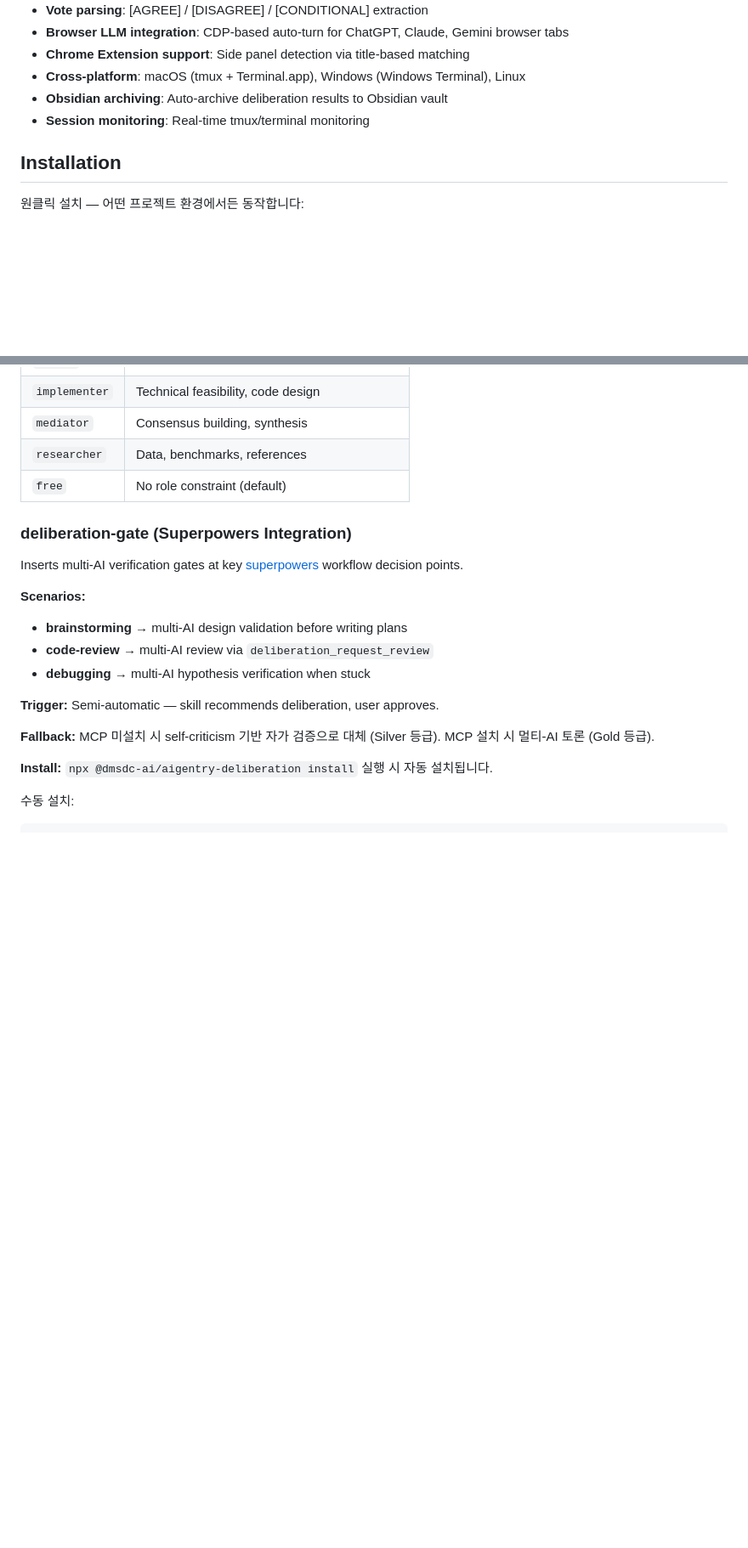
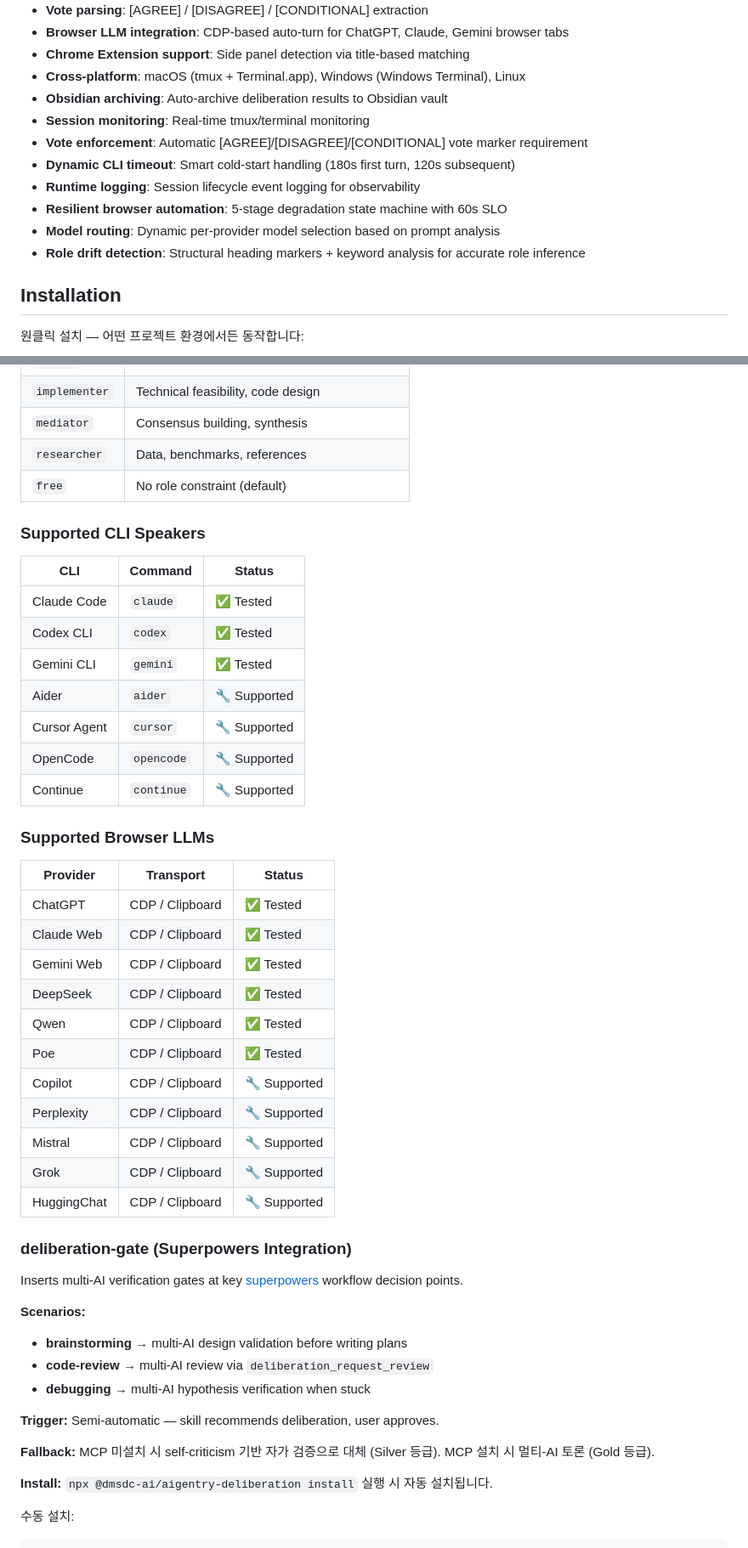
Before and after one commit to dmsdc-ai/aigentry-deliberation, a Markdown page: README.md, 2 parts joined by grey strips. Shown at 85% size. Rendered like a GitHub page; blank space fills up the shorter version.

Commit message:
docs: update README for v0.0.22-23 improvements
- Add new features: vote enforcement, dynamic timeout, logging, resilient browser automation, model routing, role drift detection
- Add supported CLI speakers and browser LLMs tables
- Add What's New section with v0.0.22 and v0.0.23 changelogs

Co-Authored-By: Claude Opus 4.6 <noreply@anthropic.com>

```diff
--- a/README.md
+++ b/README.md
@@ -17,6 +17,12 @@ MCP Deliberation Server — Multi-session AI deliberation with smart speaker ord
 - **Cross-platform**: macOS (tmux + Terminal.app), Windows (Windows Terminal), Linux
 - **Obsidian archiving**: Auto-archive deliberation results to Obsidian vault
 - **Session monitoring**: Real-time tmux/terminal monitoring
+- **Vote enforcement**: Automatic [AGREE]/[DISAGREE]/[CONDITIONAL] vote marker requirement
+- **Dynamic CLI timeout**: Smart cold-start handling (180s first turn, 120s subsequent)
+- **Runtime logging**: Session lifecycle event logging for observability
+- **Resilient browser automation**: 5-stage degradation state machine with 60s SLO
+- **Model routing**: Dynamic per-provider model selection based on prompt analysis
+- **Role drift detection**: Structural heading markers + keyword analysis for accurate role inference
 
 ## Installation
 
@@ -121,6 +127,34 @@ Claude Code, Codex CLI, Gemini CLI의 MCP 설정을 자동 점검하고 문제
 | `researcher` | Data, benchmarks, references |
 | `free` | No role constraint (default) |
 
+### Supported CLI Speakers
+
+| CLI | Command | Status |
+|-----|---------|--------|
+| Claude Code | `claude` | ✅ Tested |
+| Codex CLI | `codex` | ✅ Tested |
+| Gemini CLI | `gemini` | ✅ Tested |
+| Aider | `aider` | 🔧 Supported |
+| Cursor Agent | `cursor` | 🔧 Supported |
+| OpenCode | `opencode` | 🔧 Supported |
+| Continue | `continue` | 🔧 Supported |
+
+### Supported Browser LLMs
+
+| Provider | Transport | Status |
+|----------|-----------|--------|
+| ChatGPT | CDP / Clipboard | ✅ Tested |
+| Claude Web | CDP / Clipboard | ✅ Tested |
+| Gemini Web | CDP / Clipboard | ✅ Tested |
+| DeepSeek | CDP / Clipboard | ✅ Tested |
+| Qwen | CDP / Clipboard | ✅ Tested |
+| Poe | CDP / Clipboard | ✅ Tested |
+| Copilot | CDP / Clipboard | 🔧 Supported |
+| Perplexity | CDP / Clipboard | 🔧 Supported |
+| Mistral | CDP / Clipboard | 🔧 Supported |
+| Grok | CDP / Clipboard | 🔧 Supported |
+| HuggingChat | CDP / Clipboard | 🔧 Supported |
+
 ### deliberation-gate (Superpowers Integration)
 
 Inserts multi-AI verification gates at key [superpowers](https://github.com/obra/superpowers) workflow decision points.
```
Also changed, not shown: other parts of README.md (+18 -0 lines).
